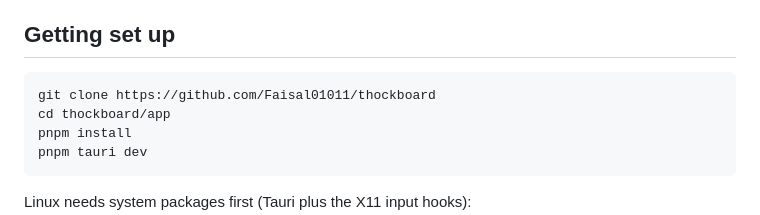
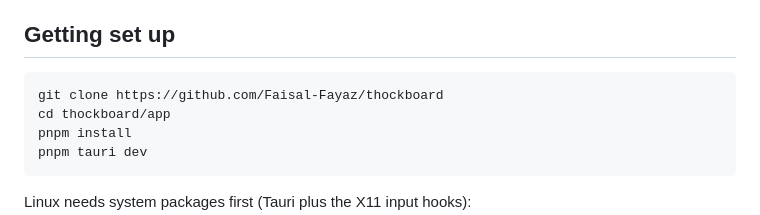
Before and after one commit to Faisal-Fayaz/thockboard, a Markdown page: CONTRIBUTING.md, the part around the change. Drawn GitHub-style.

Commit message:
Fix clone URL: account is Faisal-Fayaz, not Faisal01011

````diff
--- a/CONTRIBUTING.md
+++ b/CONTRIBUTING.md
@@ -6,7 +6,7 @@ macOS". Platform work is the most useful contribution.
 ## Getting set up
 
 ```bash
-git clone https://github.com/Faisal01011/thockboard
+git clone https://github.com/Faisal-Fayaz/thockboard
 cd thockboard/app
 pnpm install
 pnpm tauri dev
````
